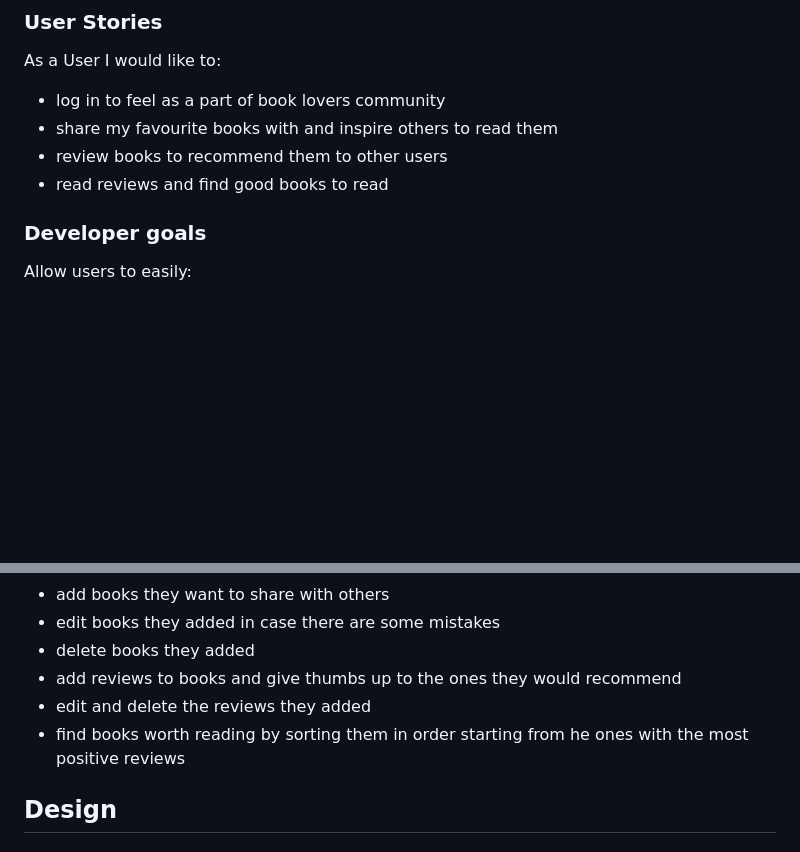
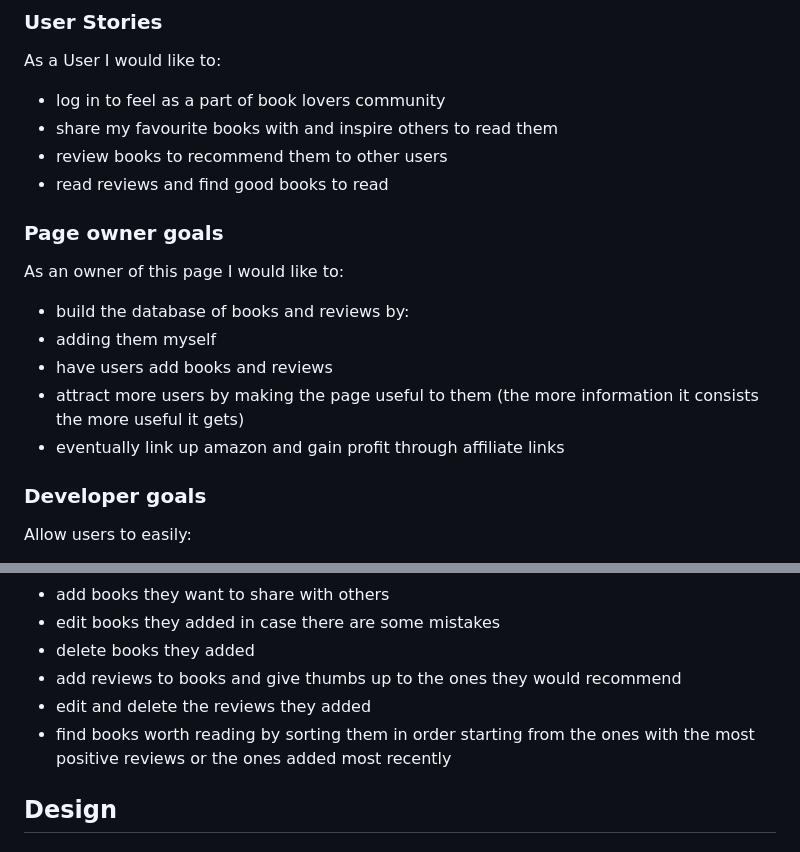
Before and after one commit to AnnaSeDab/BookSpire, a Markdown page: README.md, 2 parts joined by grey strips. Drawn GitHub-style; blank space fills up the shorter version.

Commit message:
add: page owners goals to read me file

```diff
--- a/README.md
+++ b/README.md
@@ -31,7 +31,15 @@ As a User I would like to:
 - review books to recommend them to other users
 - read reviews and find good books to read
 
+### Page owner goals
 
+As an owner of this page I would like to:
+
+- build the database of books and reviews by:
+- adding them myself
+- have users add books and reviews
+- attract more users by making the page useful to them (the more information it consists the more useful it gets)
+- eventually link up amazon and gain profit through affiliate links
 
 ### Developer goals
 
@@ -45,7 +53,7 @@ Allow users to easily:
 - delete books they added
 - add reviews to books and give thumbs up to the ones they would recommend
 - edit and delete the reviews they added
-- find books worth reading by sorting them in order starting from he ones with the most positive reviews
+- find books worth reading by sorting them in order starting from the ones with the most positive reviews or the ones added most recently
 
 
 
```
